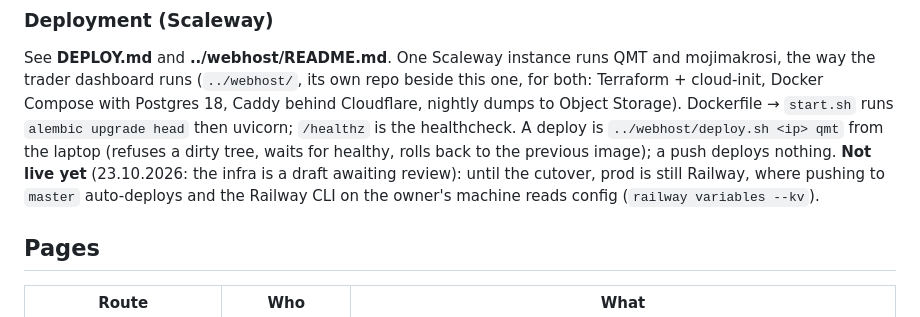
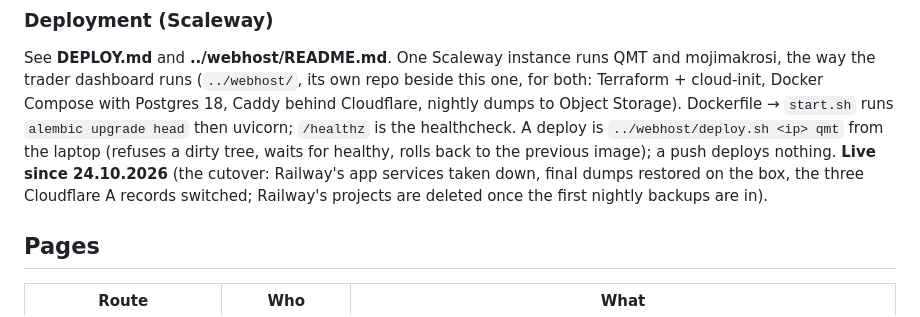
Before and after one commit to tekopeko/qmt, a Markdown page: CLAUDE.md, the part around the change. Rendered like a GitHub page.

Commit message:
Docs: live on the Scaleway box since 24.10.2026 (the cutover recorded)
Not pushed until Railway's GitHub source for QMT is disconnected: a push
would redeploy the frozen Railway copy.

Co-Authored-By: Claude Fable 5.1 <noreply@anthropic.com>

```diff
--- a/CLAUDE.md
+++ b/CLAUDE.md
@@ -53,10 +53,7 @@ Terraform + cloud-init, Docker Compose with Postgres 18, Caddy behind Cloudflare
 nightly dumps to Object Storage). Dockerfile → `start.sh` runs `alembic upgrade head`
 then uvicorn; `/healthz` is the healthcheck. A deploy is `../webhost/deploy.sh <ip> qmt`
 from the laptop (refuses a dirty tree, waits for healthy, rolls back to the previous
-image); a push deploys nothing. **Not live yet** (23.10.2026: the infra is a draft
-awaiting review): until the cutover, prod is still Railway, where pushing to `master`
-auto-deploys and the Railway CLI on the owner's machine reads config (`railway
-variables --kv`).
+image); a push deploys nothing. **Live since 24.10.2026** (the cutover: Railway's app services taken down, final dumps restored on the box, the three Cloudflare A records switched; Railway's projects are deleted once the first nightly backups are in).
 
 ## Pages
 
```
Also changed, not shown: roadmap/STATUS.md (+3 -1 lines).
